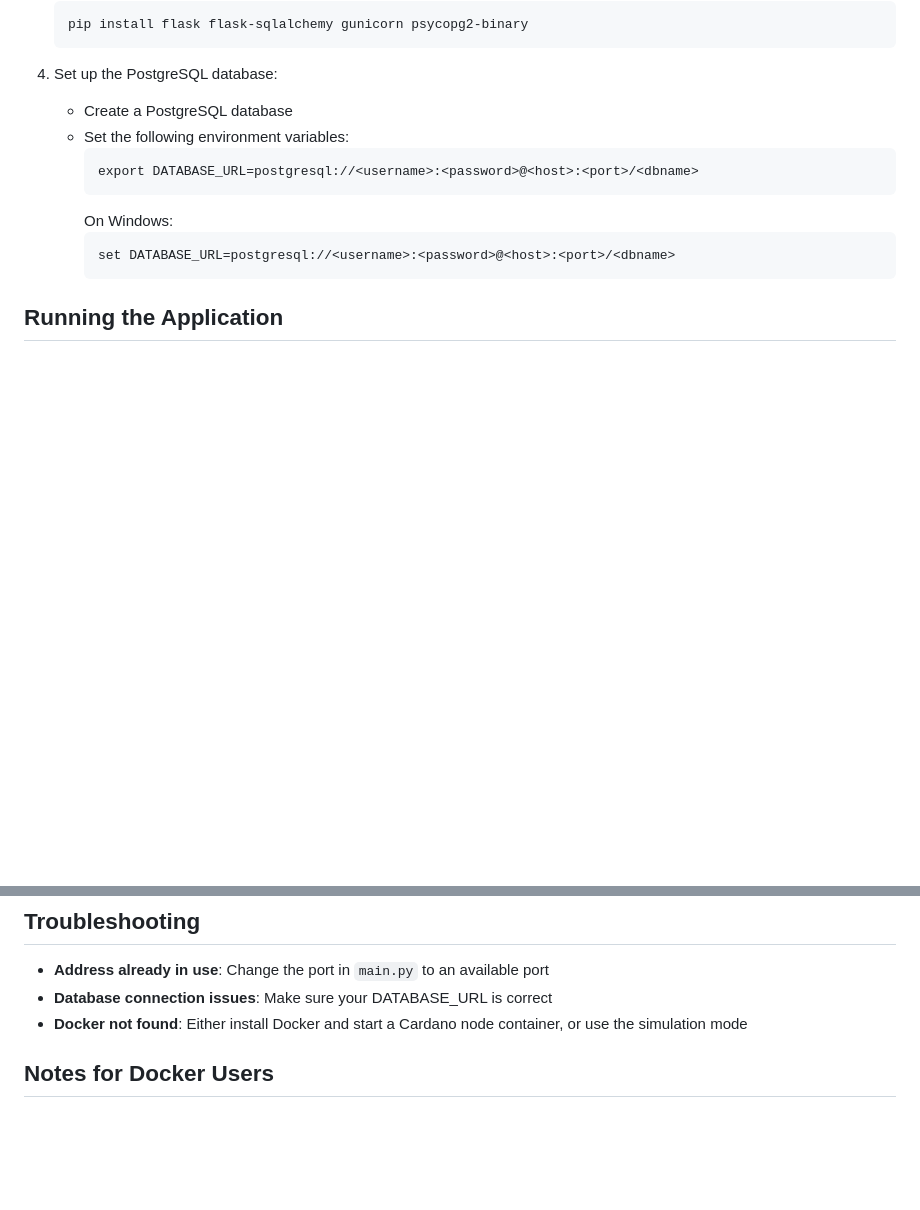
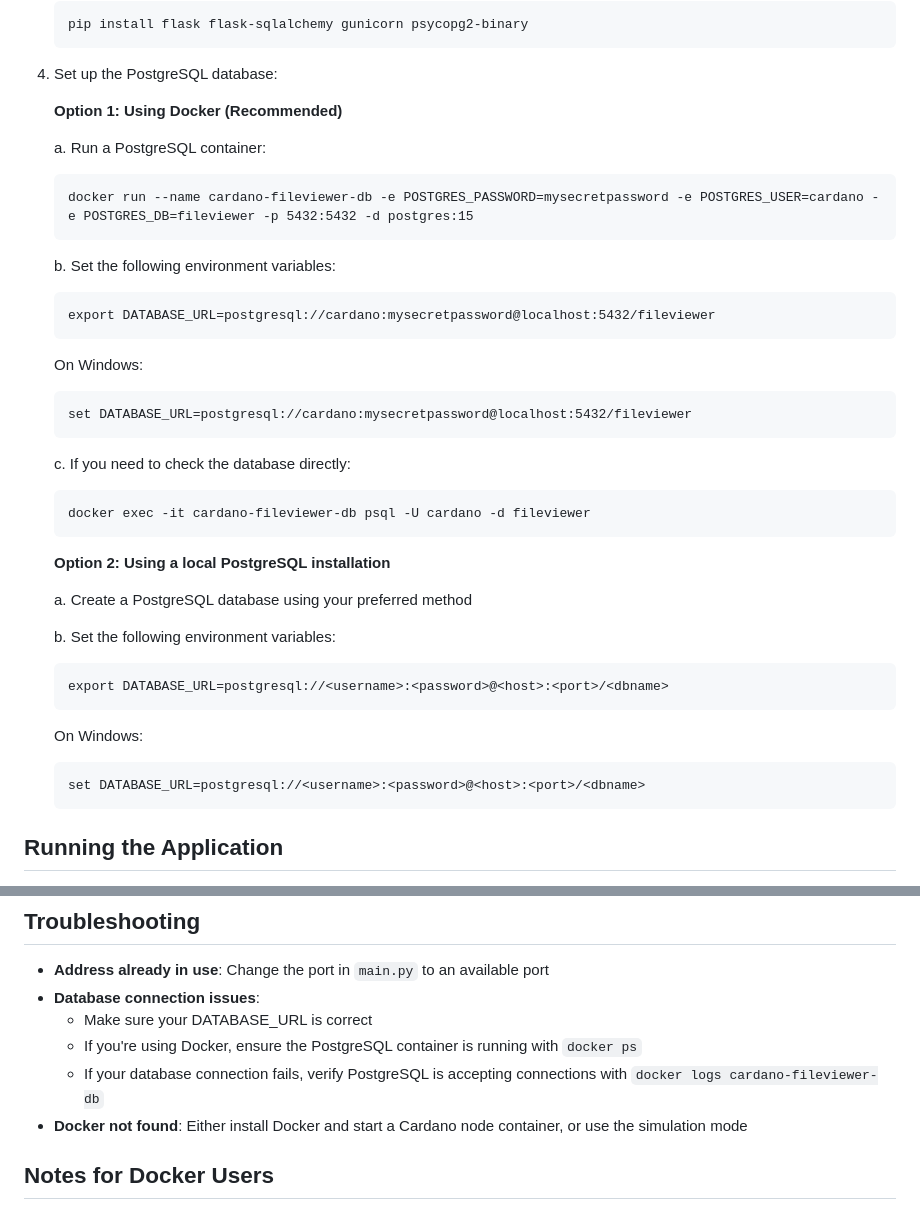
Before and after one commit to rsporny/cardano-node-start-timestamp, a Markdown page: README.md, 2 parts joined by grey strips. Rendered like a GitHub page; blank space fills up the shorter version.

Commit message:
Add instructions for db setup

````diff
--- a/README.md
+++ b/README.md
@@ -42,15 +42,40 @@ A web-based application that displays the contents of files from a Cardano node
    ```
 
 4. Set up the PostgreSQL database:
-   - Create a PostgreSQL database
-   - Set the following environment variables:
-     ```
-     export DATABASE_URL=postgresql://<username>:<password>@<host>:<port>/<dbname>
-     ```
-     On Windows:
-     ```
-     set DATABASE_URL=postgresql://<username>:<password>@<host>:<port>/<dbname>
-     ```
+
+   **Option 1: Using Docker (Recommended)**
+
+   a. Run a PostgreSQL container:
+   ```
+   docker run --name cardano-fileviewer-db -e POSTGRES_PASSWORD=mysecretpassword -e POSTGRES_USER=cardano -e POSTGRES_DB=fileviewer -p 5432:5432 -d postgres:15
+   ```
+
+   b. Set the following environment variables:
+   ```
+   export DATABASE_URL=postgresql://cardano:mysecretpassword@localhost:5432/fileviewer
+   ```
+   On Windows:
+   ```
+   set DATABASE_URL=postgresql://cardano:mysecretpassword@localhost:5432/fileviewer
+   ```
+
+   c. If you need to check the database directly:
+   ```
+   docker exec -it cardano-fileviewer-db psql -U cardano -d fileviewer
+   ```
+
+   **Option 2: Using a local PostgreSQL installation**
+
+   a. Create a PostgreSQL database using your preferred method
+
+   b. Set the following environment variables:
+   ```
+   export DATABASE_URL=postgresql://<username>:<password>@<host>:<port>/<dbname>
+   ```
+   On Windows:
+   ```
+   set DATABASE_URL=postgresql://<username>:<password>@<host>:<port>/<dbname>
+   ```
 
 ## Running the Application
 
@@ -98,7 +123,10 @@ A web-based application that displays the contents of files from a Cardano node
 ## Troubleshooting
 
 - **Address already in use**: Change the port in `main.py` to an available port
-- **Database connection issues**: Make sure your DATABASE_URL is correct
+- **Database connection issues**:
+  - Make sure your DATABASE_URL is correct
+  - If you're using Docker, ensure the PostgreSQL container is running with `docker ps`
+  - If your database connection fails, verify PostgreSQL is accepting connections with `docker logs cardano-fileviewer-db`
 - **Docker not found**: Either install Docker and start a Cardano node container, or use the simulation mode
 
 ## Notes for Docker Users
````
